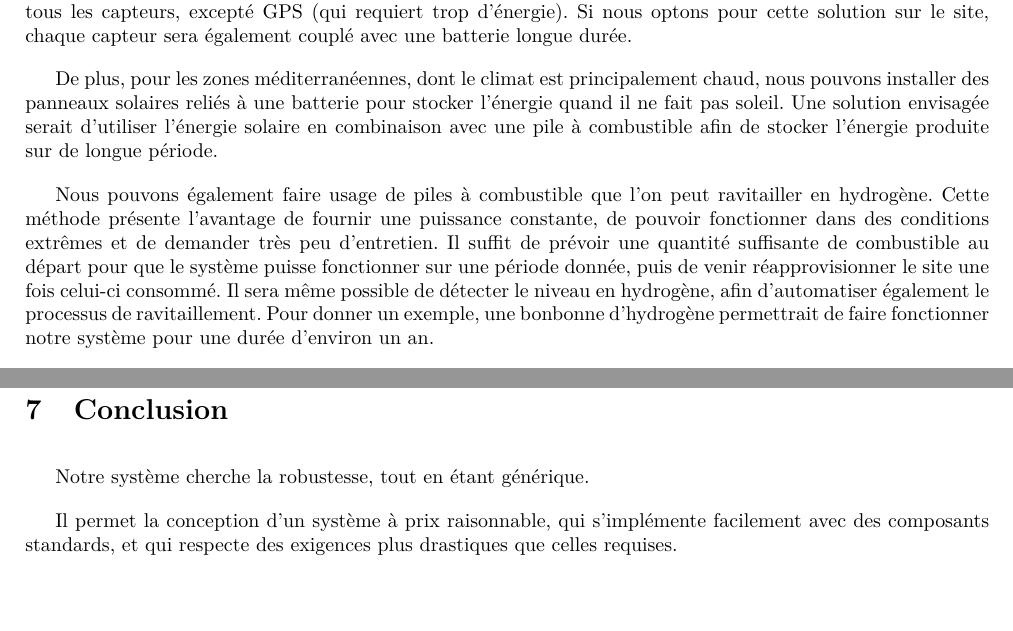
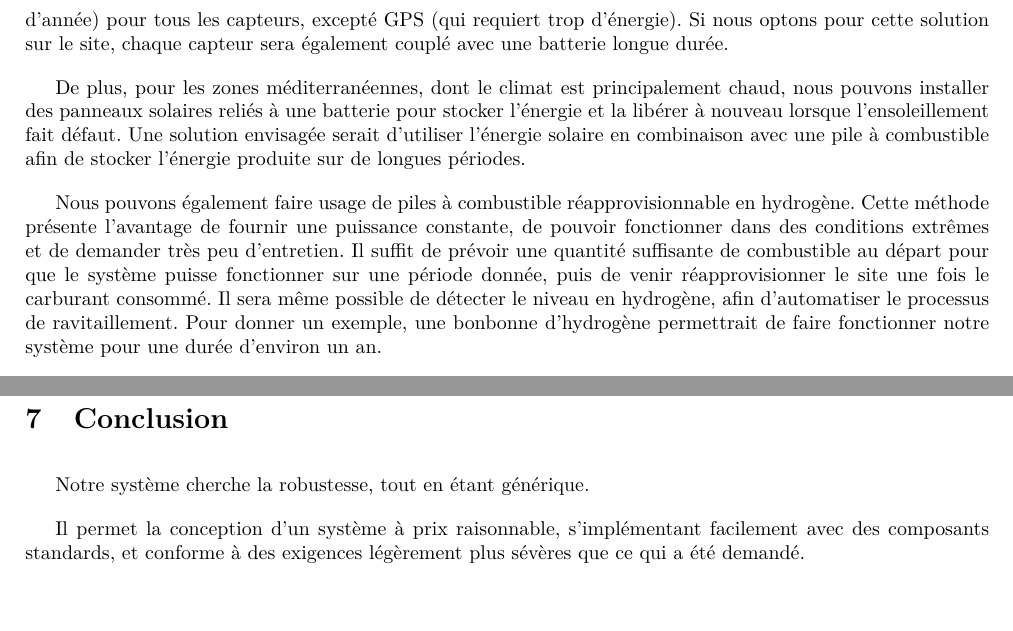
Before and after one commit to hexanome/projet-ingenierie, a LaTeX document (Livrables/Specification_Technique_Des_Besoins/Specification_Technique_Besoin_Final.tex, which reads Livrables/Specification_Technique_Des_Besoins/Specification_Technique_Besoin.tex): two parts of pages 4 and 6 of 6, joined at a grey line, cut so that both start at the same text. Compiled offline with pdfLaTeX.

Commit message:
[Relecture] ?/?
Signed-off-by: Jan Keromnes <janx@linux.com>

```diff
--- a/Livrables/Specification_Technique_Des_Besoins/Specification_Technique_Besoin.tex
+++ b/Livrables/Specification_Technique_Des_Besoins/Specification_Technique_Besoin.tex
@@ -27,11 +30,11 @@ La suppression de  toute intervention humaine pour la surveillance des sites n
 
 Parmi les exigences non fonctionnelles les plus simples, nous promettons un système résilient qui gère les cas de perte de connexion au réseau, de blackout de satellites, et de déconnexion du réseau GSM par le stockage des données en local, dans le système embarqué. Le système tente alors une connexion toutes les dix minutes. Dès qu’il se reconnecte, il envoie les informations qu’il a retenues, avant de passer dans le mode de fonctionnement normal.
 
-Chef parmi nos exigences non fonctionnelles, se trouve l’autonomie de nos systèmes embarqués. Les boîtiers présents sur les sites isolés sont alimentés par des batteries longue-durée (de l’ordre de la dizaine d’année) pour tous les capteurs, excepté GPS (qui requiert trop d’énergie). Si nous optons pour cette solution sur le site, chaque capteur sera également couplé avec une batterie longue durée.
+Plus important parmi nos exigences non fonctionnelles, se trouve l’autonomie de nos systèmes embarqués. Les boîtiers présents sur les sites isolés sont alimentés par des batteries longue-durée (de l’ordre de la dizaine d’année) pour tous les capteurs, excepté GPS (qui requiert trop d’énergie). Si nous optons pour cette solution sur le site, chaque capteur sera également couplé avec une batterie longue durée.
 
-De plus, pour les zones méditerranéennes, dont le climat est principalement chaud, nous pouvons installer des panneaux solaires reliés à une batterie pour stocker l’énergie quand il ne fait pas soleil. Une solution envisagée serait d’utiliser l’énergie solaire en combinaison avec une pile à combustible afin de stocker l’énergie produite sur de longue période.
+De plus, pour les zones méditerranéennes, dont le climat est principalement chaud, nous pouvons installer des panneaux solaires reliés à une batterie pour stocker l’énergie et la libérer à nouveau lorsque l'ensoleillement fait défaut. Une solution envisagée serait d’utiliser l’énergie solaire en combinaison avec une pile à combustible afin de stocker l’énergie produite sur de longues périodes.
 
-Nous pouvons également faire usage de piles à combustible que l’on peut ravitailler en hydrogène. Cette méthode présente l’avantage de fournir une puissance constante, de pouvoir fonctionner dans des conditions extrêmes et de demander très peu d’entretien. Il suffit de prévoir une quantité suffisante de combustible au départ pour que le système puisse fonctionner sur une période donnée, puis de venir réapprovisionner le site une fois celui-ci consommé. Il sera même possible de détecter le niveau en hydrogène, afin d’automatiser également le processus de ravitaillement. Pour donner un exemple, une bonbonne d’hydrogène permettrait de faire fonctionner notre système pour une durée d’environ un an.
+Nous pouvons également faire usage de piles à combustible réapprovisionnable en hydrogène. Cette méthode présente l’avantage de fournir une puissance constante, de pouvoir fonctionner dans des conditions extrêmes et de demander très peu d’entretien. Il suffit de prévoir une quantité suffisante de combustible au départ pour que le système puisse fonctionner sur une période donnée, puis de venir réapprovisionner le site une fois le carburant consommé. Il sera même possible de détecter le niveau en hydrogène, afin d’automatiser le processus de ravitaillement. Pour donner un exemple, une bonbonne d’hydrogène permettrait de faire fonctionner notre système pour une durée d’environ un an.
 
 Enfin, il sera également possible d’utiliser des éoliennes. Leur production en énergie électrique, quoique modeste, est amplement suffisante pour nos usages, ce qui est d’autant plus vrai en mer (où elles produisent davantage).
 
@@ -105,4 +108,4 @@ L’utilisation de composants connus et robustes comme le couplage batterie - pi
 
 Notre système cherche la robustesse, tout en étant générique.
 
-Il permet la conception d’un système à prix raisonnable, qui s’implémente facilement avec des composants standards, et qui respecte des exigences plus drastiques que celles requises.
+Il permet la conception d’un système à prix raisonnable, s’implémentant facilement avec des composants standards, et conforme à des exigences légèrement plus sévères que ce qui a été demandé.
```
Also changed, not shown: Livrables/Specification_Technique_Des_Besoins/Specification_Technique_Besoin.tex (13 more changed lines).
